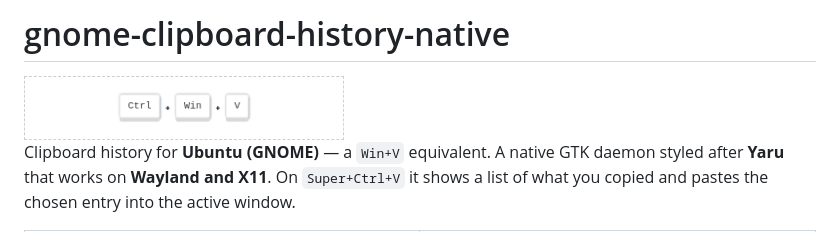
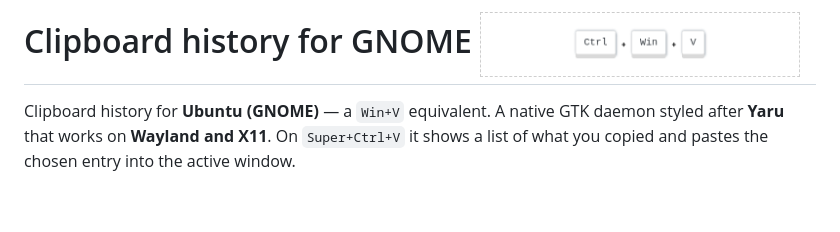
Before and after one commit to tihonove/gnome-clipboard-history-native, a Markdown page: README.md, the part around the change. Drawn GitHub-style; blank space fills up the shorter version.

Commit message:
chore: Small readme fix

```diff
--- a/README.md
+++ b/README.md
@@ -1,6 +1,4 @@
-# gnome-clipboard-history-native
-
-<img src="docs/img/keyboard-shortcut.png" alt="Super + Ctrl + V" width="320">
+# Clipboard history for GNOME <img src="docs/img/keyboard-shortcut.png" alt="Super + Ctrl + V" width="320">
 
 Clipboard history for **Ubuntu (GNOME)** — a `Win+V` equivalent. A native GTK daemon
 styled after **Yaru** that works on **Wayland and X11**. On `Super+Ctrl+V` it shows a
```
